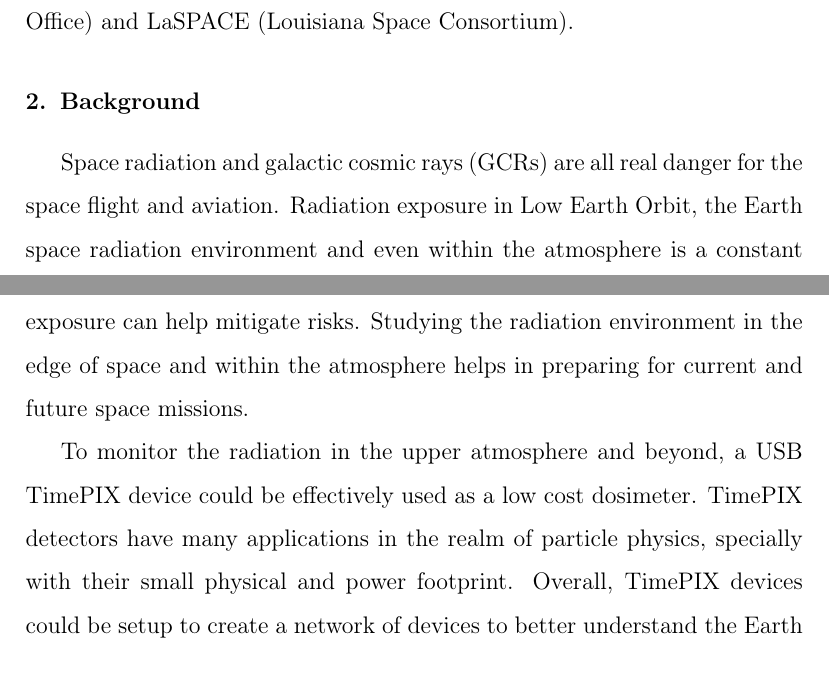
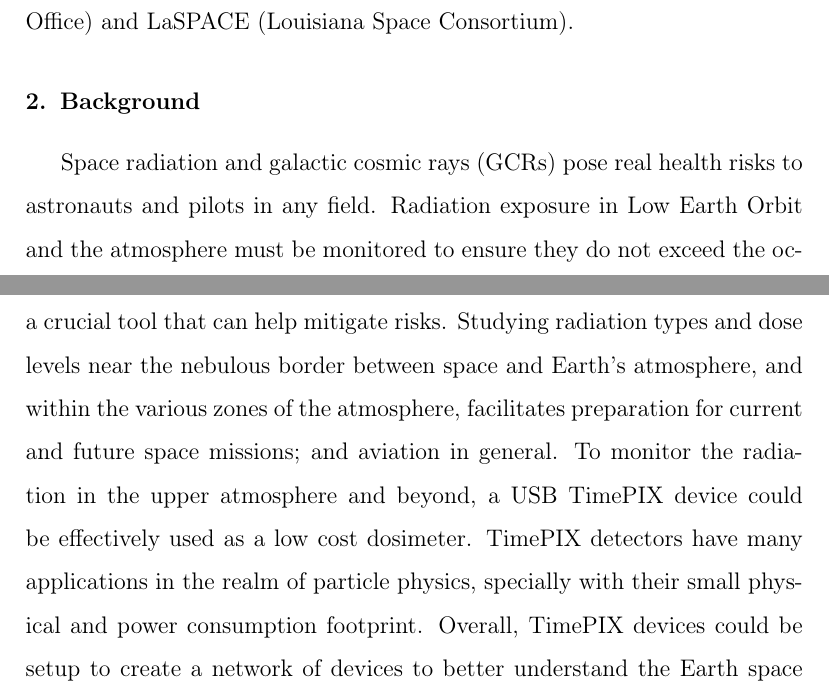
Before and after one commit to UH-MiniPix-Collaboration/MiniPIX, a LaTeX paper (paper/MiniPIX.tex, which reads paper/Background.tex): two parts of pages 2 and 3 of 9, joined at a grey line, cut so that both start at the same text. Compiled offline with pdfLaTeX.

Commit message:
Update Background.tex
Initial edit in progress.

```diff
--- a/paper/Background.tex
+++ b/paper/Background.tex
@@ -7,9 +7,9 @@
 \section{Background}
 \label{Background}
 %%% GCR's and Regener-Pfotzer Maxiumum, space flight ----- Work in Progress
-Space radiation and galactic cosmic rays (GCRs) are all real danger for the space flight and aviation.  Radiation exposure in Low Earth Orbit, the Earth space radiation environment and even within the atmosphere is a constant threat. Exposure limitation is critical, so being able to measure real-time exposure can help mitigate risks.  Studying the radiation environment in the edge of space and within the atmosphere helps in preparing for current and future space missions.
-
-To monitor the radiation in the upper atmosphere and beyond, a USB TimePIX device could be effectively used as a low cost dosimeter.  TimePIX detectors have many applications in the realm of particle physics, specially with their small physical and power footprint. Overall, TimePIX devices could be setup to create a network of devices to better understand the Earth space radiation environment and observe space weather.
+Space radiation and galactic cosmic rays (GCRs) pose real health risks to astronauts and pilots in any field.  Radiation exposure in Low Earth Orbit and the atmosphere must be monitored to ensure they do not exceed the occupational dose limits.  The ability to measure real-time exposure is arguably a crucial tool that can help mitigate risks.  Studying radiation types and dose levels near the nebulous border between space and Earth's atmosphere, and within the various zones of the atmosphere, facilitates preparation for current and future space missions; and aviation in general.
+%No edits have been made after this point yet.
+To monitor the radiation in the upper atmosphere and beyond, a USB TimePIX device could be effectively used as a low cost dosimeter.  TimePIX detectors have many applications in the realm of particle physics, specially with their small physical and power consumption footprint. Overall, TimePIX devices could be setup to create a network of devices to better understand the Earth space radiation environment and observe space weather.
 %
 %
 %%%   Lets tie this together, actual space below
```
